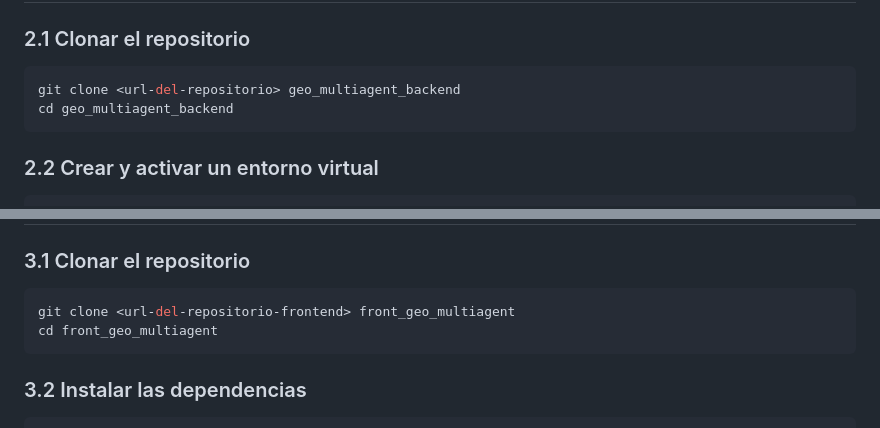
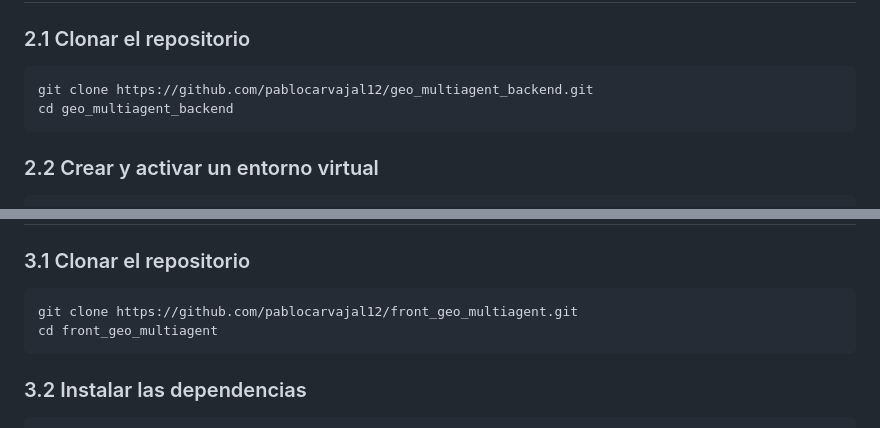
Before and after one commit to pablocarvajal12/geo_multiagent_backend, a Markdown page: docs/MANUAL_INSTALACION.md, 2 parts joined by grey strips. GitHub-like rendering.

````diff
--- a/docs/MANUAL_INSTALACION.md
+++ b/docs/MANUAL_INSTALACION.md
@@ -32,7 +32,7 @@ Credenciales opcionales (amplían las fuentes de datos satelitales; sin ellas el
 ### 2.1 Clonar el repositorio
 
 ```bash
-git clone <url-del-repositorio> geo_multiagent_backend
+git clone https://github.com/pablocarvajal12/geo_multiagent_backend.git
 cd geo_multiagent_backend
 ```
 
@@ -99,7 +99,7 @@ Esto levanta el backend en `http://localhost:8000` (host y puerto configurables
 ### 3.1 Clonar el repositorio
 
 ```bash
-git clone <url-del-repositorio-frontend> front_geo_multiagent
+git clone https://github.com/pablocarvajal12/front_geo_multiagent.git
 cd front_geo_multiagent
 ```
 
````
